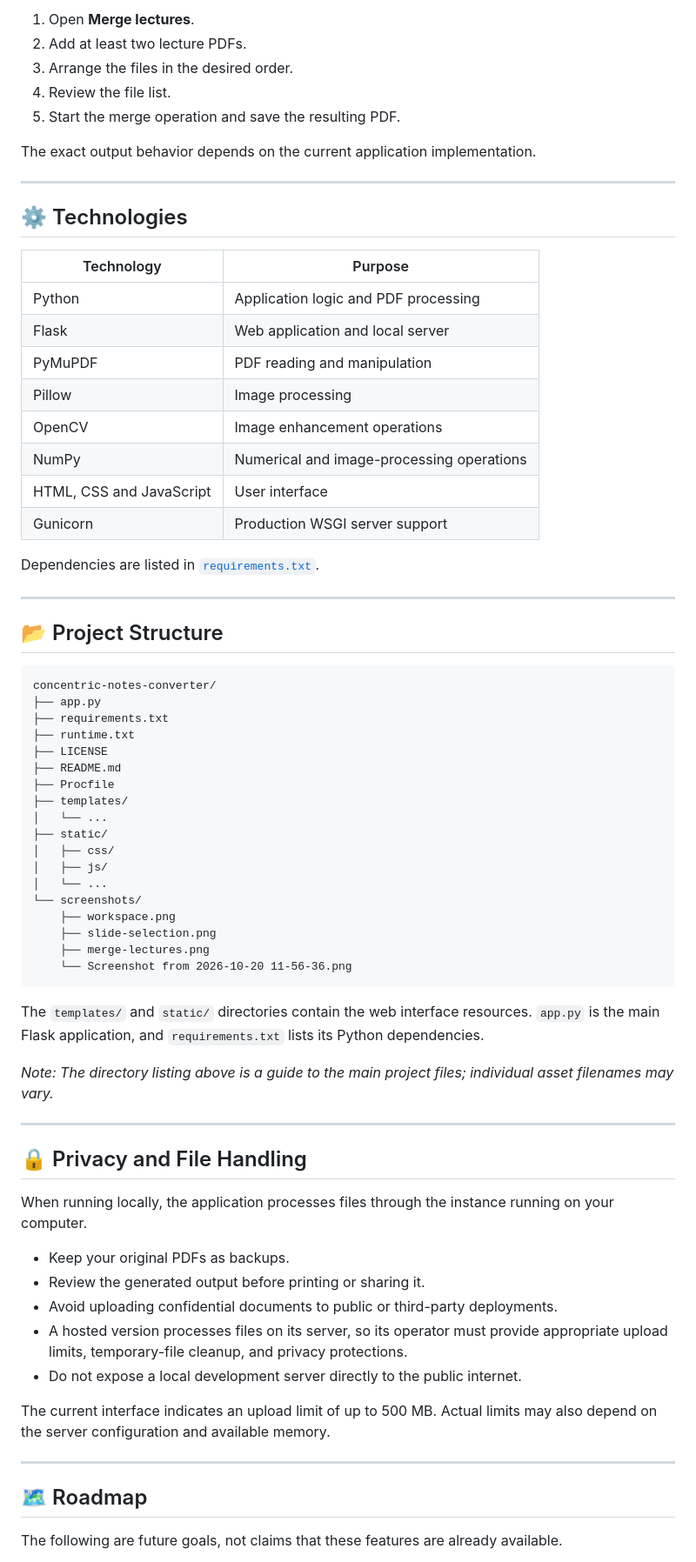
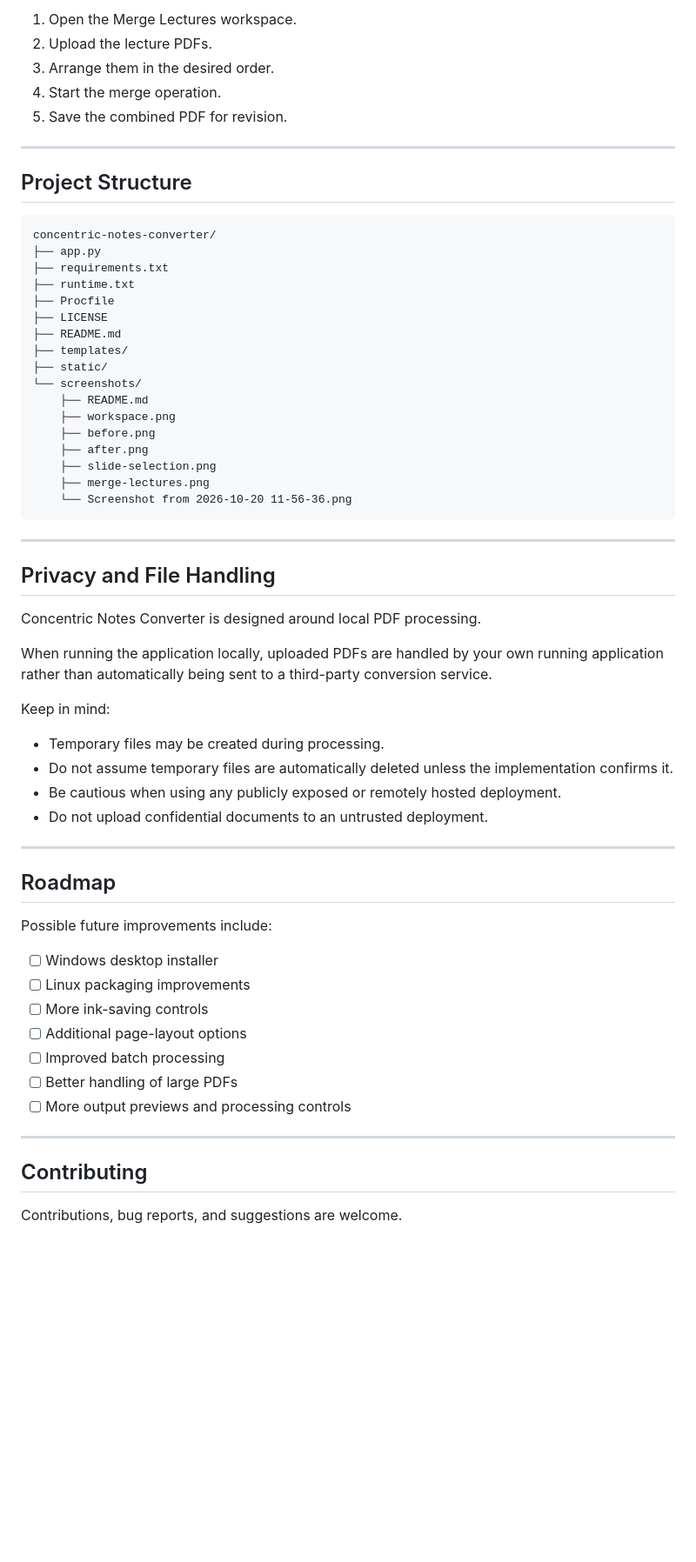
Before and after one commit to avadhesh0003/concentric-notes-converter, a Markdown page: README.md, the part around one of its changes. Shown at 87% size. Drawn GitHub-style; blank space fills up the shorter version.

````diff
--- a/README.md
+++ b/README.md
@@ -227,75 +225,66 @@ Standalone Windows and macOS installers are not currently promised by this READM
 
-1. Open **Merge lectures**.
-2. Add at least two lecture PDFs.
-3. Arrange the files in the desired order.
-4. Review the file list.
-5. Start the merge operation and save the resulting PDF.
-
-The exact output behavior depends on the current application implementation.
+1. Open the Merge Lectures workspace.
+2. Upload the lecture PDFs.
+3. Arrange them in the desired order.
+4. Start the merge operation.
+5. Save the combined PDF for revision.
 
 ---
 
-## ⚙️ Technologies
-
-| Technology | Purpose |
-|---|---|
-| Python | Application logic and PDF processing |
-| Flask | Web application and local server |
-| PyMuPDF | PDF reading and manipulation |
-| Pillow | Image processing |
-| OpenCV | Image enhancement operations |
-| NumPy | Numerical and image-processing operations |
-| HTML, CSS and JavaScript | User interface |
-| Gunicorn | Production WSGI server support |
-
-Dependencies are listed in [`requirements.txt`](requirements.txt).
-
----
-
-## 📂 Project Structure
+## Project Structure
 
 ```text
 concentric-notes-converter/
 ├── app.py
 ├── requirements.txt
 ├── runtime.txt
+├── Procfile
 ├── LICENSE
 ├── README.md
-├── Procfile
 ├── templates/
-│   └── ...
 ├── static/
-│   ├── css/
-│   ├── js/
-│   └── ...
 └── screenshots/
+    ├── README.md
     ├── workspace.png
+    ├── before.png
+    ├── after.png
     ├── slide-selection.png
     ├── merge-lectures.png
     └── Screenshot from 2026-10-20 11-56-36.png
 ```
 
-The `templates/` and `static/` directories contain the web interface resources. `app.py` is the main Flask application, and `requirements.txt` lists its Python dependencies.
+---
 
-*Note: The directory listing above is a guide to the main project files; individual asset filenames may vary.*
+## Privacy and File Handling
+
+Concentric Notes Converter is designed around local PDF processing.
+
+When running the application locally, uploaded PDFs are handled by your own running application rather than automatically being sent to a third-party conversion service.
+
+Keep in mind:
+
+- Temporary files may be created during processing.
+- Do not assume temporary files are automatically deleted unless the implementation confirms it.
+- Be cautious when using any publicly exposed or remotely hosted deployment.
+- Do not upload confidential documents to an untrusted deployment.
 
 ---
 
-## 🔒 Privacy and File Handling
+## Roadmap
 
-When running locally, the application processes files through the instance running on your computer.
+Possible future improvements include:
 
-- Keep your original PDFs as backups.
-- Review the generated output before printing or sharing it.
-- Avoid uploading confidential documents to public or third-party deployments.
-- A hosted version processes files on its server, so its operator must provide appropriate upload limits, temporary-file cleanup, and privacy protections.
-- Do not expose a local development server directly to the public internet.
-
-The current interface indicates an upload limit of up to 500 MB. Actual limits may also depend on the server configuration and available memory.
+- [ ] Windows desktop installer
+- [ ] Linux packaging improvements
+- [ ] More ink-saving controls
+- [ ] Additional page-layout options
+- [ ] Improved batch processing
+- [ ] Better handling of large PDFs
+- [ ] More output previews and processing controls
 
 ---
 
-## 🗺️ Roadmap
+## Contributing
 
-The following are future goals, not claims that these features are already available.
+Contributions, bug reports, and suggestions are welcome.
 
````
Also changed, not shown: other parts of README.md (+163 -192 lines).
